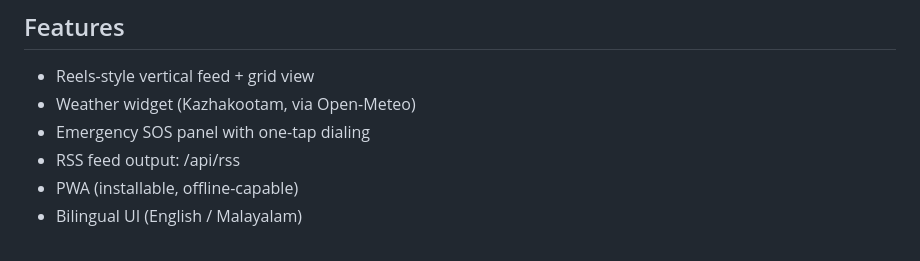
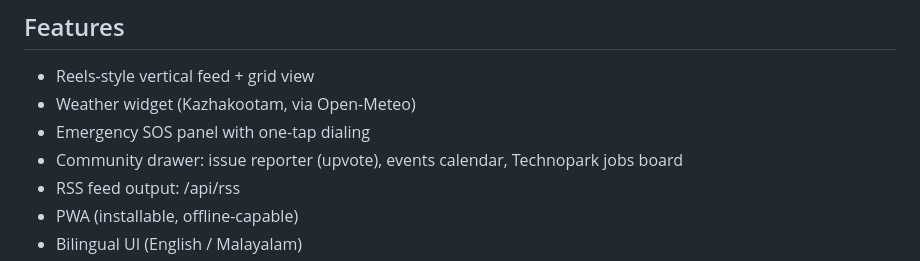
Before and after one commit to OC-Empire/kazhakootam-portal, a Markdown page: README.md, the part around the change. GitHub-like rendering.

Commit message:
docs: community features

```diff
--- a/README.md
+++ b/README.md
@@ -58,6 +58,7 @@ the curated search links.)
 - Reels-style vertical feed + grid view
 - Weather widget (Kazhakootam, via Open-Meteo)
 - Emergency SOS panel with one-tap dialing
+- Community drawer: issue reporter (upvote), events calendar, Technopark jobs board
 - RSS feed output: /api/rss
 - PWA (installable, offline-capable)
 - Bilingual UI (English / Malayalam)
```
